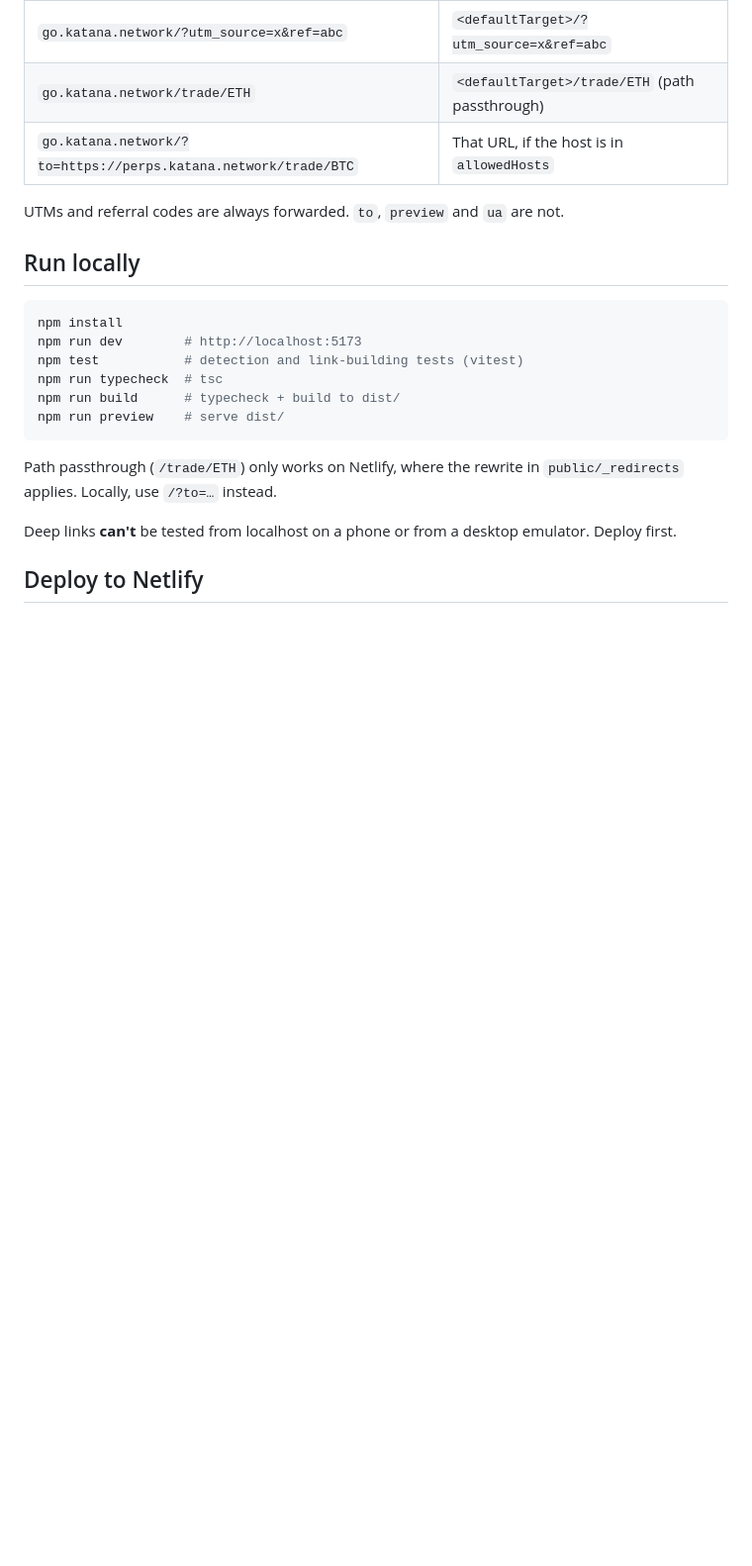
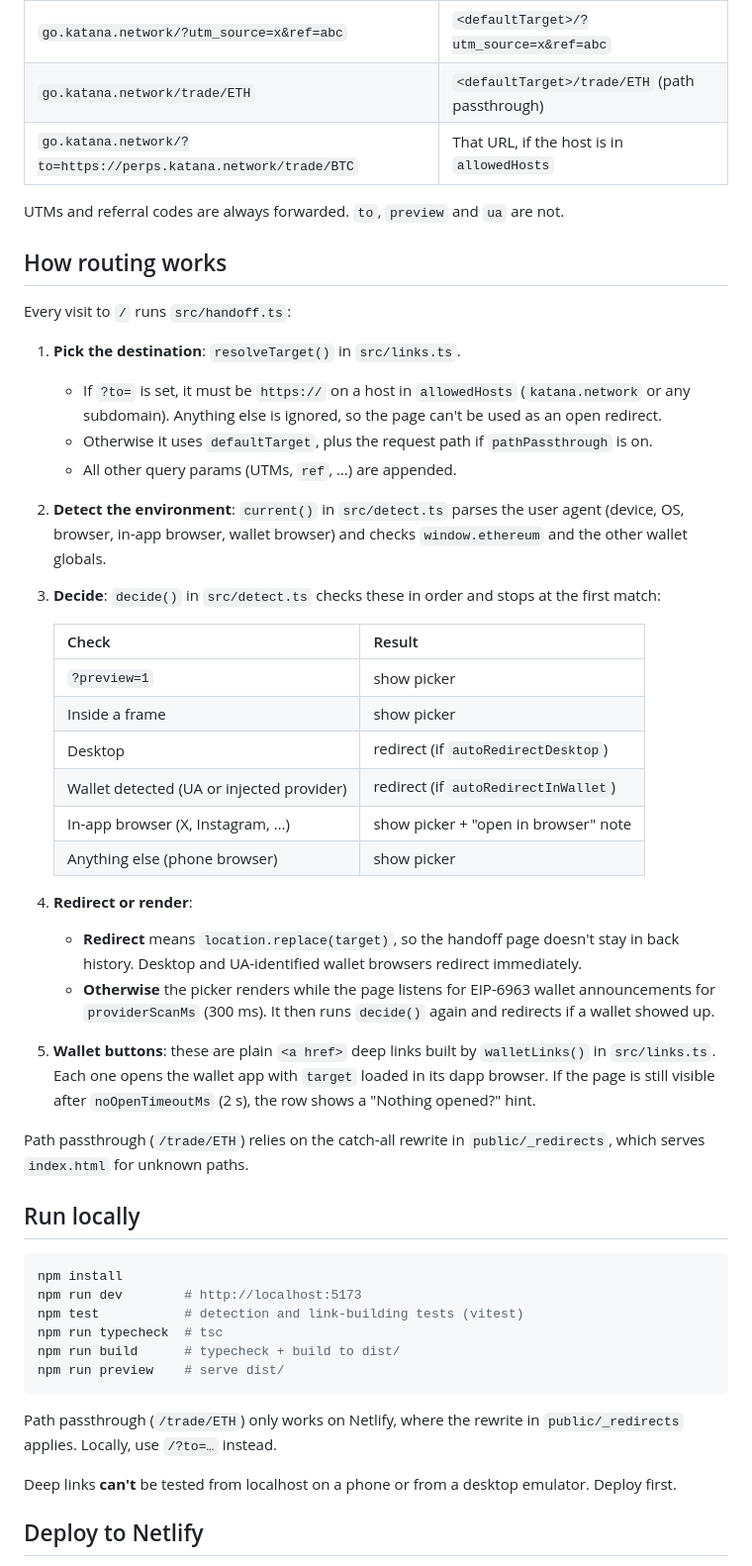
Before and after one commit to billyjitsu/marketing-mobile-landing-page, a Markdown page: README.md, the part around the change. Shown at 99% size. GitHub-like rendering; blank space fills up the shorter version.

Commit message:
Document how routing and redirects work

```diff
--- a/README.md
+++ b/README.md
@@ -56,6 +56,33 @@ test/                 vitest
 | `go.katana.network/?to=https://perps.katana.network/trade/BTC` | That URL, if the host is in `allowedHosts` |
 
 UTMs and referral codes are always forwarded. `to`, `preview` and `ua` are not.
+
+## How routing works
+
+Every visit to `/` runs `src/handoff.ts`:
+
+1. **Pick the destination**: `resolveTarget()` in `src/links.ts`.
+   - If `?to=` is set, it must be `https://` on a host in `allowedHosts` (`katana.network` or any subdomain). Anything else is ignored, so the page can't be used as an open redirect.
+   - Otherwise it uses `defaultTarget`, plus the request path if `pathPassthrough` is on.
+   - All other query params (UTMs, `ref`, …) are appended.
+2. **Detect the environment**: `current()` in `src/detect.ts` parses the user agent (device, OS, browser, in-app browser, wallet browser) and checks `window.ethereum` and the other wallet globals.
+3. **Decide**: `decide()` in `src/detect.ts` checks these in order and stops at the first match:
+
+   | Check | Result |
+   |---|---|
+   | `?preview=1` | show picker |
+   | Inside a frame | show picker |
+   | Desktop | redirect (if `autoRedirectDesktop`) |
+   | Wallet detected (UA or injected provider) | redirect (if `autoRedirectInWallet`) |
+   | In-app browser (X, Instagram, …) | show picker + "open in browser" note |
+   | Anything else (phone browser) | show picker |
+
+4. **Redirect or render**:
+   - **Redirect** means `location.replace(target)`, so the handoff page doesn't stay in back history. Desktop and UA-identified wallet browsers redirect immediately.
+   - **Otherwise** the picker renders while the page listens for EIP-6963 wallet announcements for `providerScanMs` (300 ms). It then runs `decide()` again and redirects if a wallet showed up.
+5. **Wallet buttons**: these are plain `<a href>` deep links built by `walletLinks()` in `src/links.ts`. Each one opens the wallet app with `target` loaded in its dapp browser. If the page is still visible after `noOpenTimeoutMs` (2 s), the row shows a "Nothing opened?" hint.
+
+Path passthrough (`/trade/ETH`) relies on the catch-all rewrite in `public/_redirects`, which serves `index.html` for unknown paths.
 
 ## Run locally
 
```
